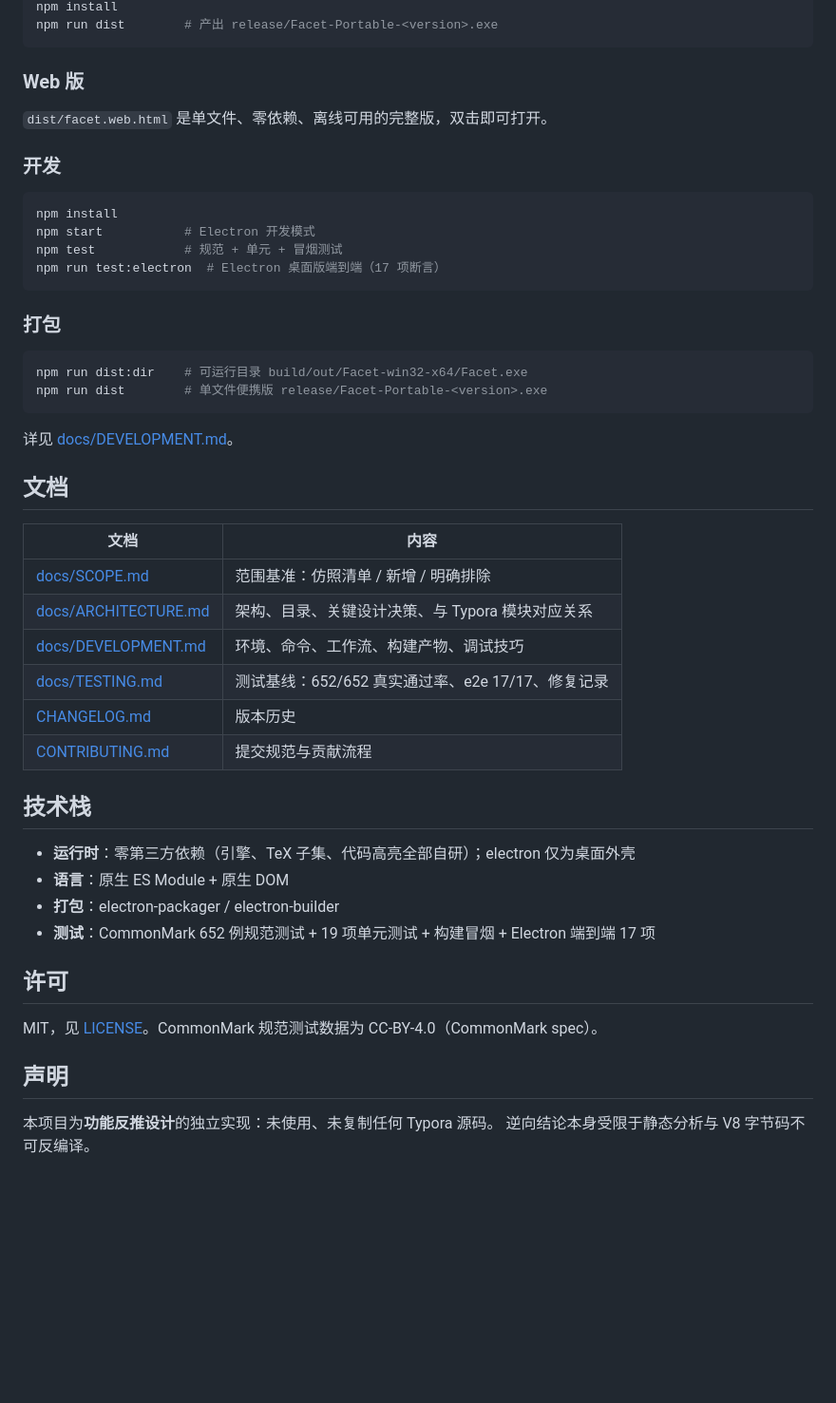
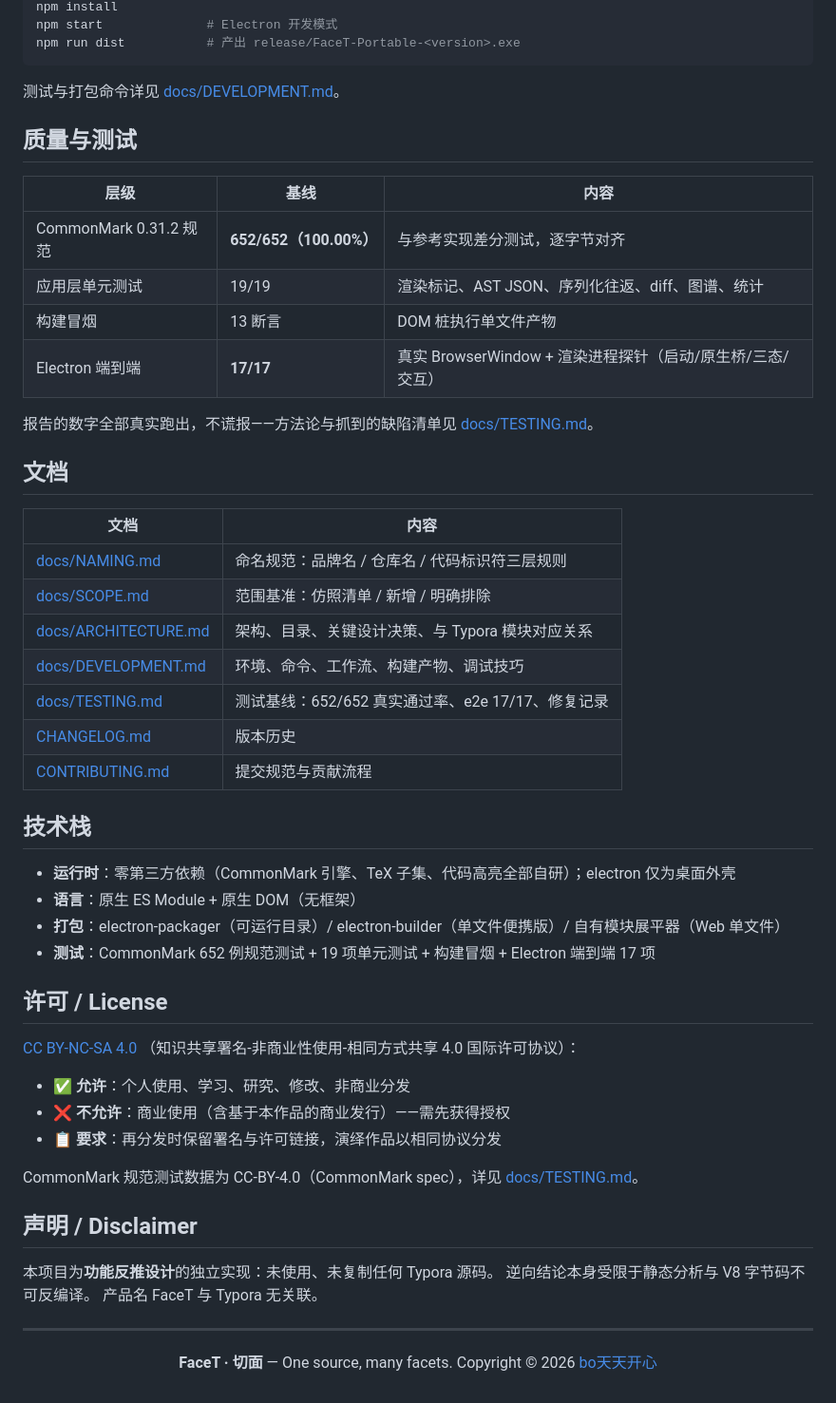
Before and after one commit to BO0401/facet, a Markdown page: README.md, the part around one of its changes. Shown at 95% size. Drawn GitHub-style; blank space fills up the shorter version.

````diff
--- a/README.md
+++ b/README.md
@@ -50,33 +89,27 @@ Facet 的反推决策：**AST 不该是被隐藏的实现细节，它应该是
 npm install
-npm run dist        # 产出 release/Facet-Portable-<version>.exe
+npm start              # Electron 开发模式
+npm run dist           # 产出 release/FaceT-Portable-<version>.exe
 ```
 
-### Web 版
+测试与打包命令详见 [docs/DEVELOPMENT.md](docs/DEVELOPMENT.md)。
 
-`dist/facet.web.html` 是单文件、零依赖、离线可用的完整版，双击即可打开。
+## 质量与测试
 
-### 开发
+| 层级 | 基线 | 内容 |
+|---|---|---|
+| CommonMark 0.31.2 规范 | **652/652（100.00%）** | 与参考实现差分测试，逐字节对齐 |
+| 应用层单元测试 | 19/19 | 渲染标记、AST JSON、序列化往返、diff、图谱、统计 |
+| 构建冒烟 | 13 断言 | DOM 桩执行单文件产物 |
+| Electron 端到端 | **17/17** | 真实 BrowserWindow + 渲染进程探针（启动/原生桥/三态/交互） |
 
-```bash
-npm install
-npm start           # Electron 开发模式
-npm test            # 规范 + 单元 + 冒烟测试
-npm run test:electron  # Electron 桌面版端到端（17 项断言）
-```
-
-### 打包
-
-```bash
-npm run dist:dir    # 可运行目录 build/out/Facet-win32-x64/Facet.exe
-npm run dist        # 单文件便携版 release/Facet-Portable-<version>.exe
-```
-
-详见 [docs/DEVELOPMENT.md](docs/DEVELOPMENT.md)。
+报告的数字全部真实跑出，不谎报——方法论与抓到的缺陷清单见
+[docs/TESTING.md](docs/TESTING.md)。
 
 ## 文档
 
 | 文档 | 内容 |
 |---|---|
+| [docs/NAMING.md](docs/NAMING.md) | 命名规范：品牌名 / 仓库名 / 代码标识符三层规则 |
 | [docs/SCOPE.md](docs/SCOPE.md) | 范围基准：仿照清单 / 新增 / 明确排除 |
 | [docs/ARCHITECTURE.md](docs/ARCHITECTURE.md) | 架构、目录、关键设计决策、与 Typora 模块对应关系 |
 | [docs/DEVELOPMENT.md](docs/DEVELOPMENT.md) | 环境、命令、工作流、构建产物、调试技巧 |
@@ -86,16 +119,34 @@ npm run dist        # 单文件便携版 release/Facet-Portable-<version>.exe
 
 ## 技术栈
 
-- **运行时**：零第三方依赖（引擎、TeX 子集、代码高亮全部自研）；electron 仅为桌面外壳
-- **语言**：原生 ES Module + 原生 DOM
-- **打包**：electron-packager / electron-builder
+- **运行时**：零第三方依赖（CommonMark 引擎、TeX 子集、代码高亮全部自研）；electron 仅为桌面外壳
+- **语言**：原生 ES Module + 原生 DOM（无框架）
+- **打包**：electron-packager（可运行目录）/ electron-builder（单文件便携版）/ 自有模块展平器（Web 单文件）
 - **测试**：CommonMark 652 例规范测试 + 19 项单元测试 + 构建冒烟 + Electron 端到端 17 项
 
-## 许可
+## 许可 / License
 
-MIT，见 [LICENSE](LICENSE)。CommonMark 规范测试数据为 CC-BY-4.0（CommonMark spec）。
+[CC BY-NC-SA 4.0](https://creativecommons.org/licenses/by-nc-sa/4.0/)
+（知识共享署名-非商业性使用-相同方式共享 4.0 国际许可协议）：
 
-## 声明
+- ✅ **允许**：个人使用、学习、研究、修改、非商业分发
+- ❌ **不允许**：商业使用（含基于本作品的商业发行）——需先获得授权
+- 📋 **要求**：再分发时保留署名与许可链接，演绎作品以相同协议分发
+
+CommonMark 规范测试数据为 CC-BY-4.0（CommonMark spec），详见
+[docs/TESTING.md](docs/TESTING.md)。
+
+## 声明 / Disclaimer
 
 本项目为**功能反推设计**的独立实现：未使用、未复制任何 Typora 源码。
 逆向结论本身受限于静态分析与 V8 字节码不可反编译。
+产品名 FaceT 与 Typora 无关联。
+
+---
+
+<div align="center">
+
+**FaceT · 切面** — One source, many facets.
+Copyright © 2026 [bo天天开心](https://github.com/BO0401)
+
+</div>
````
Also changed, not shown: other parts of README.md (+57 -18 lines).
